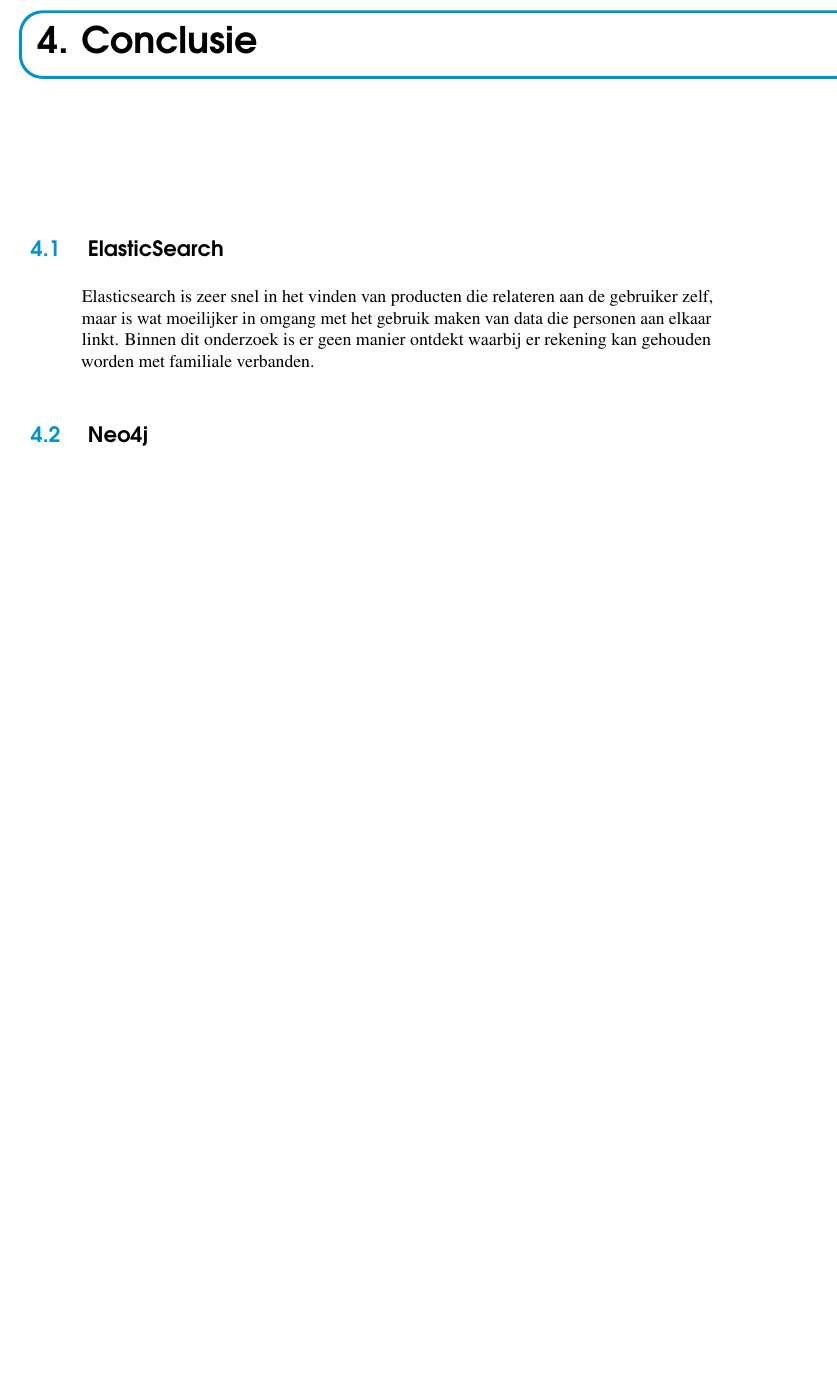
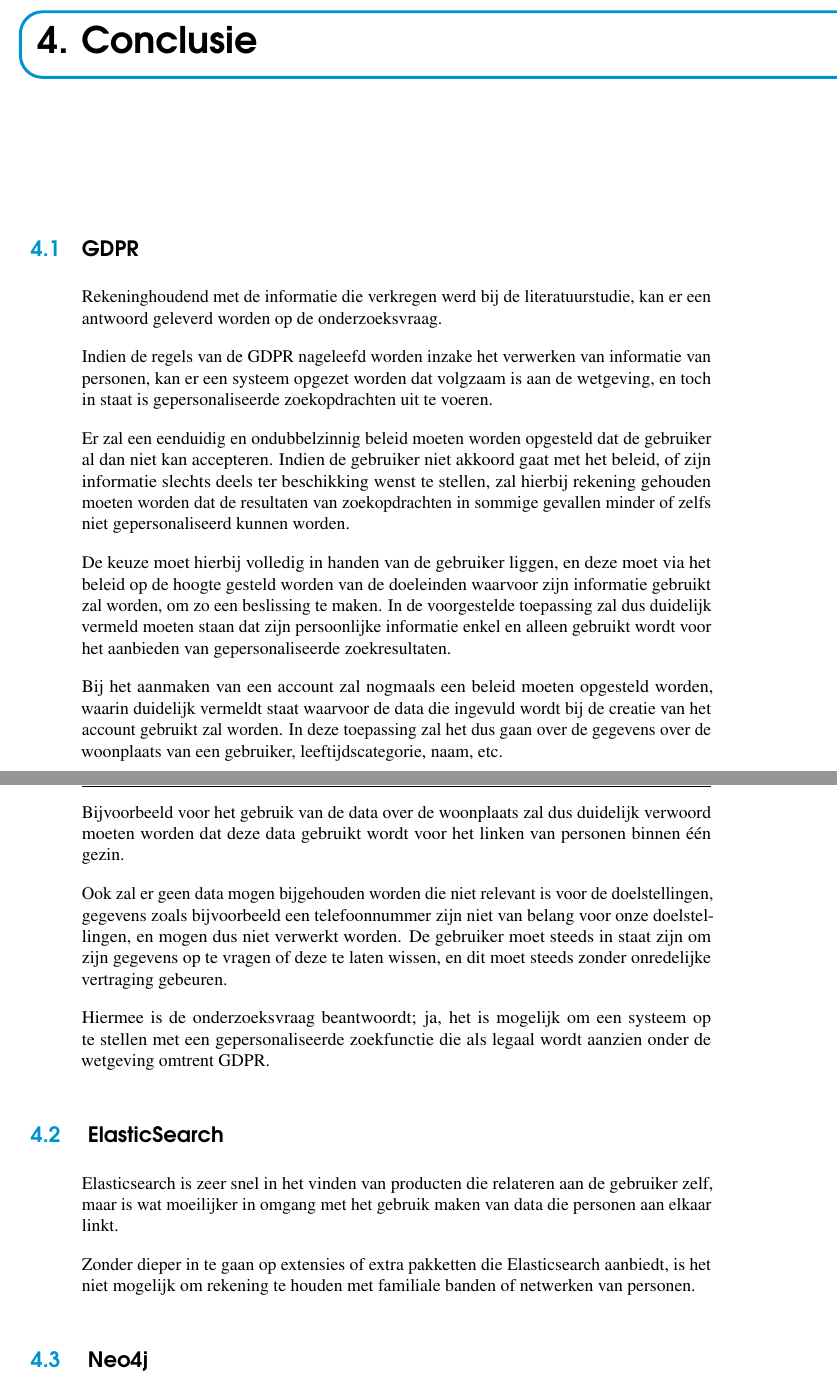
Before and after one commit to Shauni-VdV/Bachelorproef-HoGent, a LaTeX thesis (bachproef/bachproef-tin.tex, which reads bachproef/conclusie.tex): part of page 51 of 59 before the commit and two parts of pages 51 and 52 of 59 after it, the two joined at a grey line, cut so that both start at the same text, the shorter picture padded with empty space. Compiled offline with pdfLaTeX.

Commit message:
conclusie GDPR

```diff
--- a/bachproef/conclusie.tex
+++ b/bachproef/conclusie.tex
@@ -14,10 +14,33 @@
 % Heeft het onderzoek geleid tot nieuwe vragen die uitnodigen tot verder
 %onderzoek?
 
+\section{GDPR}
+\label{sec: Conclusie GDPR}
+
+Rekeninghoudend met de informatie die verkregen werd bij de literatuurstudie, kan er een antwoord geleverd worden op de onderzoeksvraag.
+
+Indien de regels van de GDPR nageleefd worden inzake het verwerken van informatie van personen, kan er een systeem opgezet worden dat volgzaam is aan de wetgeving, en toch in staat is gepersonaliseerde zoekopdrachten uit te voeren.
+
+Er zal een eenduidig en ondubbelzinnig beleid moeten worden opgesteld dat de gebruiker al dan niet kan accepteren.
+ Indien de gebruiker niet akkoord gaat met het beleid, of zijn informatie slechts deels ter beschikking wenst te stellen, zal hierbij rekening gehouden moeten worden dat de resultaten van zoekopdrachten in sommige gevallen minder of zelfs niet gepersonaliseerd kunnen worden.
+
+De keuze moet hierbij volledig in handen van de gebruiker liggen, en deze moet via het beleid op de hoogte gesteld worden van de doeleinden waarvoor zijn informatie gebruikt zal worden, om zo een beslissing te maken. In de voorgestelde toepassing zal dus duidelijk vermeld moeten staan dat zijn persoonlijke informatie enkel en alleen gebruikt wordt voor het aanbieden van gepersonaliseerde zoekresultaten.
+
+Bij het aanmaken van een account zal nogmaals een beleid moeten opgesteld worden, waarin duidelijk vermeldt staat waarvoor de data die ingevuld wordt bij de creatie van het account gebruikt zal worden. In deze toepassing zal het dus gaan over de gegevens over de woonplaats van een gebruiker, leeftijdscategorie, naam, etc.
+
+Bijvoorbeeld voor het gebruik van de data over de woonplaats zal dus duidelijk verwoord moeten worden dat deze data gebruikt wordt voor het linken van personen binnen één gezin.
+
+Ook zal er geen data mogen bijgehouden worden die niet relevant is voor de doelstellingen, gegevens zoals bijvoorbeeld een telefoonnummer zijn niet van belang voor onze doelstellingen, en mogen dus niet verwerkt worden. De gebruiker moet steeds in staat zijn om zijn gegevens op te vragen of deze te laten wissen, en dit moet steeds zonder onredelijke vertraging gebeuren.
+
+Hiermee is de onderzoeksvraag beantwoordt; ja, het is mogelijk om een systeem op te stellen met een gepersonaliseerde zoekfunctie die als legaal wordt aanzien onder de wetgeving omtrent GDPR.
+
 \section{ ElasticSearch}
 \label{sec:Conclusie Elasticsearch}
 
-Elasticsearch is zeer snel in het vinden van producten die relateren aan de gebruiker zelf, maar is wat moeilijker in omgang met het gebruik maken van data die personen aan elkaar linkt. Binnen dit onderzoek is er geen manier ontdekt waarbij er rekening kan gehouden worden met familiale verbanden.
+Elasticsearch is zeer snel in het vinden van producten die relateren aan de gebruiker zelf, maar is wat moeilijker in omgang met het gebruik maken van data die personen aan elkaar linkt.
+
+Zonder dieper in te gaan op extensies of extra pakketten die Elasticsearch aanbiedt, is het niet mogelijk om rekening te houden met familiale banden of netwerken van personen.
+
 
 
 \section{ Neo4j}
```
Also changed, not shown: bachproef/bachproef-tin.pdf, 4 other files.
